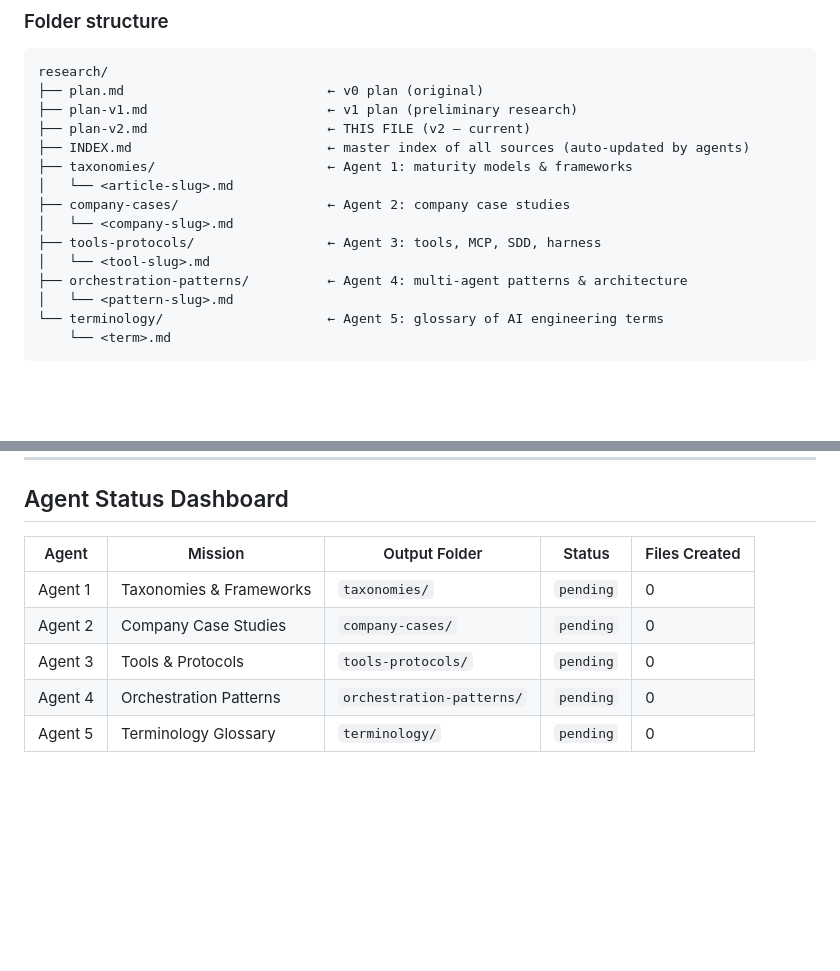
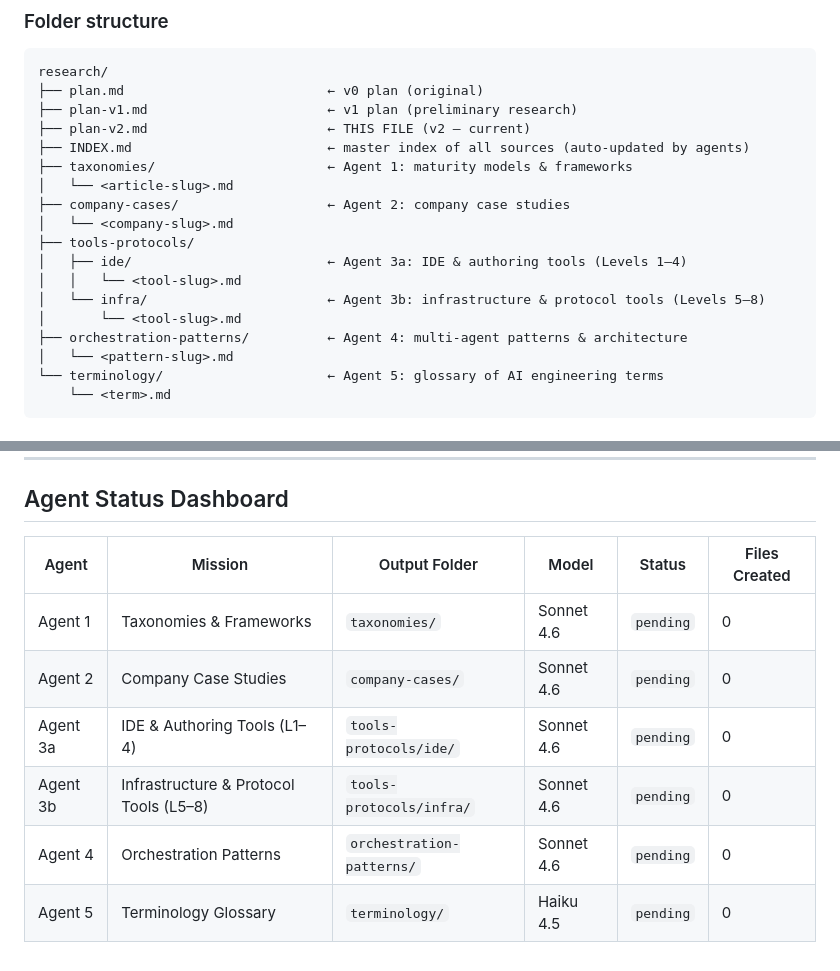
Before and after one commit to jbryancondor/learnings, a Markdown page: ai-research/research/plan-v2.md, 2 parts joined by grey strips. Drawn GitHub-style; blank space fills up the shorter version.

```diff
--- a/ai-research/research/plan-v2.md
+++ b/ai-research/research/plan-v2.md
@@ -601,8 +601,11 @@ research/
 │   └── <article-slug>.md
 ├── company-cases/                   ← Agent 2: company case studies
 │   └── <company-slug>.md
-├── tools-protocols/                 ← Agent 3: tools, MCP, SDD, harness
-│   └── <tool-slug>.md
+├── tools-protocols/
+│   ├── ide/                         ← Agent 3a: IDE & authoring tools (Levels 1–4)
+│   │   └── <tool-slug>.md
+│   └── infra/                       ← Agent 3b: infrastructure & protocol tools (Levels 5–8)
+│       └── <tool-slug>.md
 ├── orchestration-patterns/          ← Agent 4: multi-agent patterns & architecture
 │   └── <pattern-slug>.md
 └── terminology/                     ← Agent 5: glossary of AI engineering terms
@@ -808,10 +834,11 @@ _Level 8 (Autonomous Agent Teams):_
 
 ## Agent Status Dashboard
 
-| Agent | Mission | Output Folder | Status | Files Created |
-|---|---|---|---|---|
-| Agent 1 | Taxonomies & Frameworks | `taxonomies/` | `pending` | 0 |
-| Agent 2 | Company Case Studies | `company-cases/` | `pending` | 0 |
-| Agent 3 | Tools & Protocols | `tools-protocols/` | `pending` | 0 |
-| Agent 4 | Orchestration Patterns | `orchestration-patterns/` | `pending` | 0 |
-| Agent 5 | Terminology Glossary | `terminology/` | `pending` | 0 |
+| Agent | Mission | Output Folder | Model | Status | Files Created |
+|---|---|---|---|---|---|
+| Agent 1 | Taxonomies & Frameworks | `taxonomies/` | Sonnet 4.6 | `pending` | 0 |
+| Agent 2 | Company Case Studies | `company-cases/` | Sonnet 4.6 | `pending` | 0 |
+| Agent 3a | IDE & Authoring Tools (L1–4) | `tools-protocols/ide/` | Sonnet 4.6 | `pending` | 0 |
+| Agent 3b | Infrastructure & Protocol Tools (L5–8) | `tools-protocols/infra/` | Sonnet 4.6 | `pending` | 0 |
+| Agent 4 | Orchestration Patterns | `orchestration-patterns/` | Sonnet 4.6 | `pending` | 0 |
+| Agent 5 | Terminology Glossary | `terminology/` | Haiku 4.5 | `pending` | 0 |
```
Also changed, not shown: other parts of ai-research/research/plan-v2.md (+36 -13 lines).
